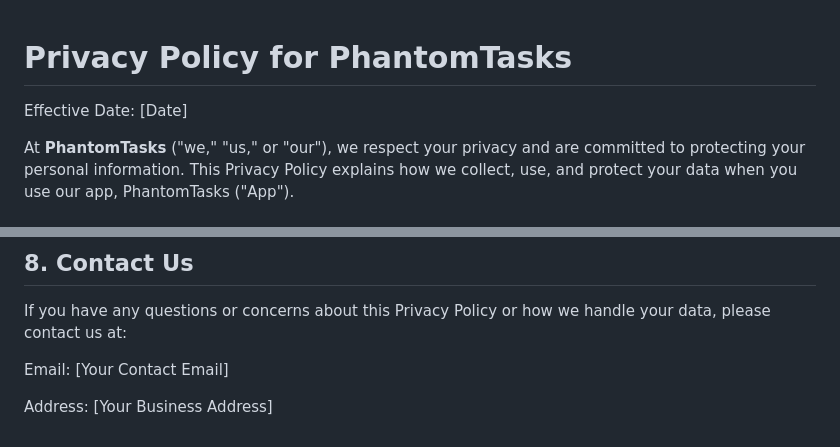
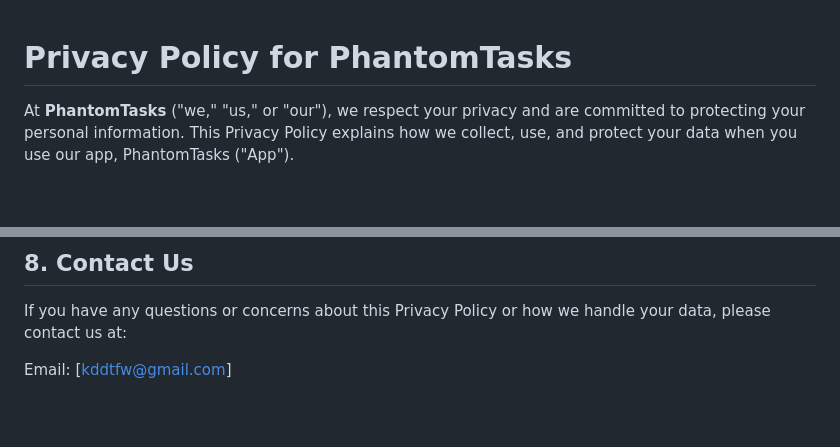
Before and after one commit to DarkTechAI/PhatomTasks, a Markdown page: PhantomTasks_PrivacyPolicy.md, 2 parts joined by grey strips. GitHub-like rendering; blank space fills up the shorter version.

```diff
--- a/PhantomTasks_PrivacyPolicy.md
+++ b/PhantomTasks_PrivacyPolicy.md
@@ -1,7 +1,5 @@
 
 # Privacy Policy for PhantomTasks
-
-Effective Date: [Date]
 
 At **PhantomTasks** ("we," "us," or "our"), we respect your privacy and are committed to protecting your personal information. This Privacy Policy explains how we collect, use, and protect your data when you use our app, PhantomTasks ("App").
 
@@ -49,6 +47,4 @@ We may update this Privacy Policy from time to time. When we make changes, we wi
 
 If you have any questions or concerns about this Privacy Policy or how we handle your data, please contact us at:
 
-Email: [Your Contact Email]
-
-Address: [Your Business Address]
+Email: [kddtfw@gmail.com]
```
